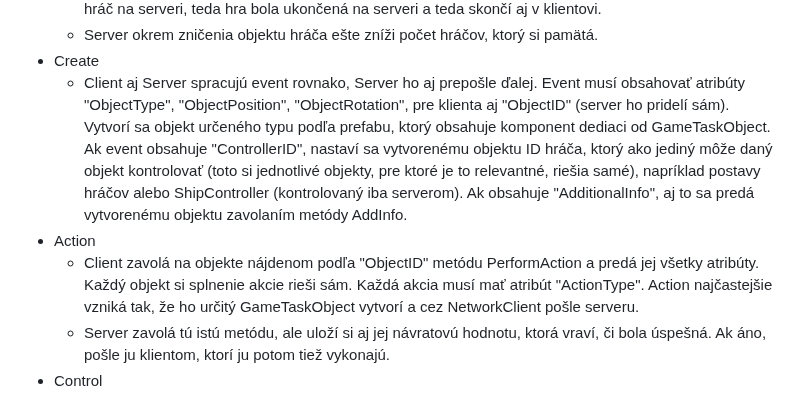
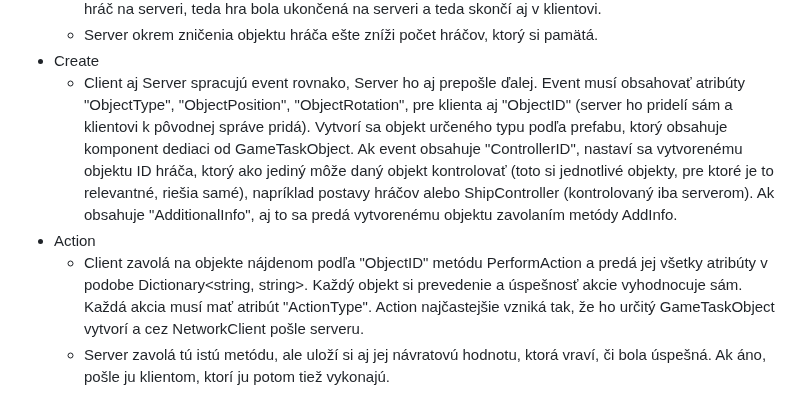
Before and after one commit to Jajopi/ZapoctakCSharp, a Markdown page: Documentacia.md, the part around one of its changes. Rendered like a GitHub page.

```diff
--- a/Documentacia.md
+++ b/Documentacia.md
@@ -201,7 +201,8 @@ a podľa jeho typu sa vo funkcií PerformAction rozhodne, čo s ním spraví:
 - Create
   - Client aj Server spracujú event rovnako, Server ho aj prepošle ďalej.
   Event musí obsahovať atribúty "ObjectType", "ObjectPosition",
-  "ObjectRotation", pre klienta aj "ObjectID" (server ho pridelí sám).
+  "ObjectRotation", pre klienta aj "ObjectID"
+  (server ho pridelí sám a klientovi k pôvodnej správe pridá).
   Vytvorí sa objekt určeného typu podľa prefabu,
   ktorý obsahuje komponent dediaci od GameTaskObject.
   Ak event obsahuje "ControllerID",
@@ -213,7 +214,8 @@ a podľa jeho typu sa vo funkcií PerformAction rozhodne, čo s ním spraví:
   aj to sa predá vytvorenému objektu zavolaním metódy AddInfo.
 - Action
   - Client zavolá na objekte nájdenom podľa "ObjectID" metódu PerformAction
-  a predá jej všetky atribúty. Každý objekt si splnenie akcie rieši sám.
+  a predá jej všetky atribúty v podobe Dictionary<string, string>.
+  Každý objekt si prevedenie a úspešnosť akcie vyhodnocuje sám.
   Každá akcia musí mať atribút "ActionType".
   Action najčastejšie vzniká tak,
   že ho určitý GameTaskObject vytvorí a cez NetworkClient pošle serveru.
```
Also changed, not shown: other parts of Documentacia.md (+80 -1 lines).
